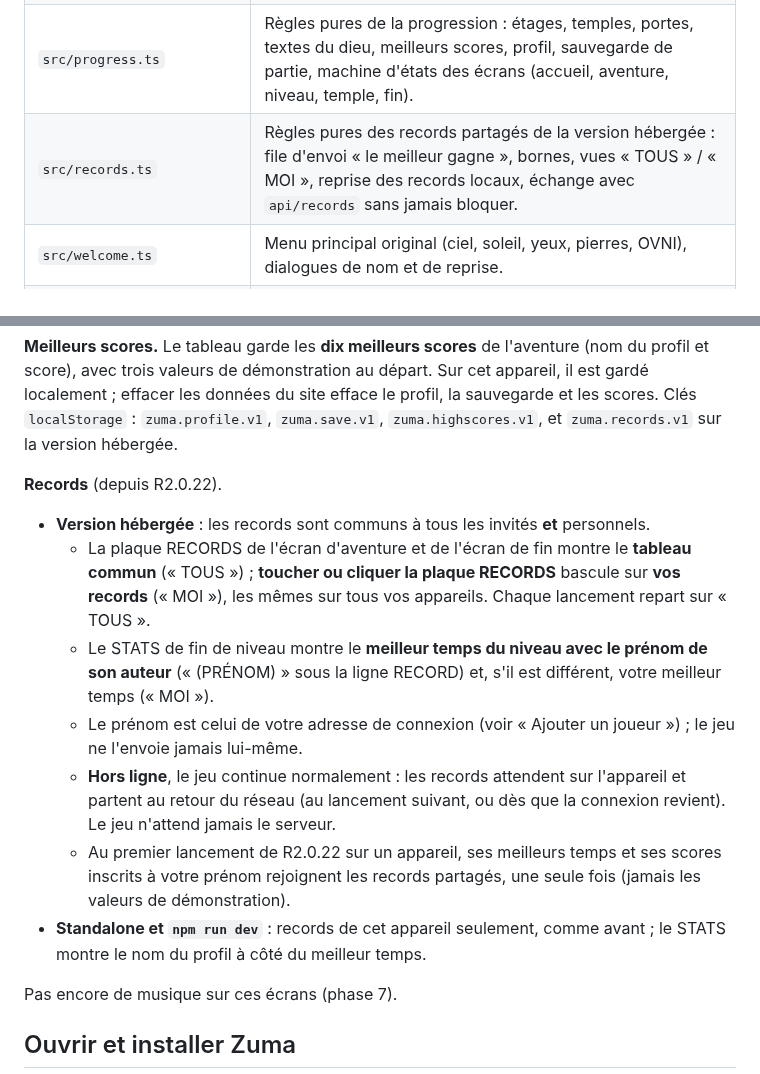
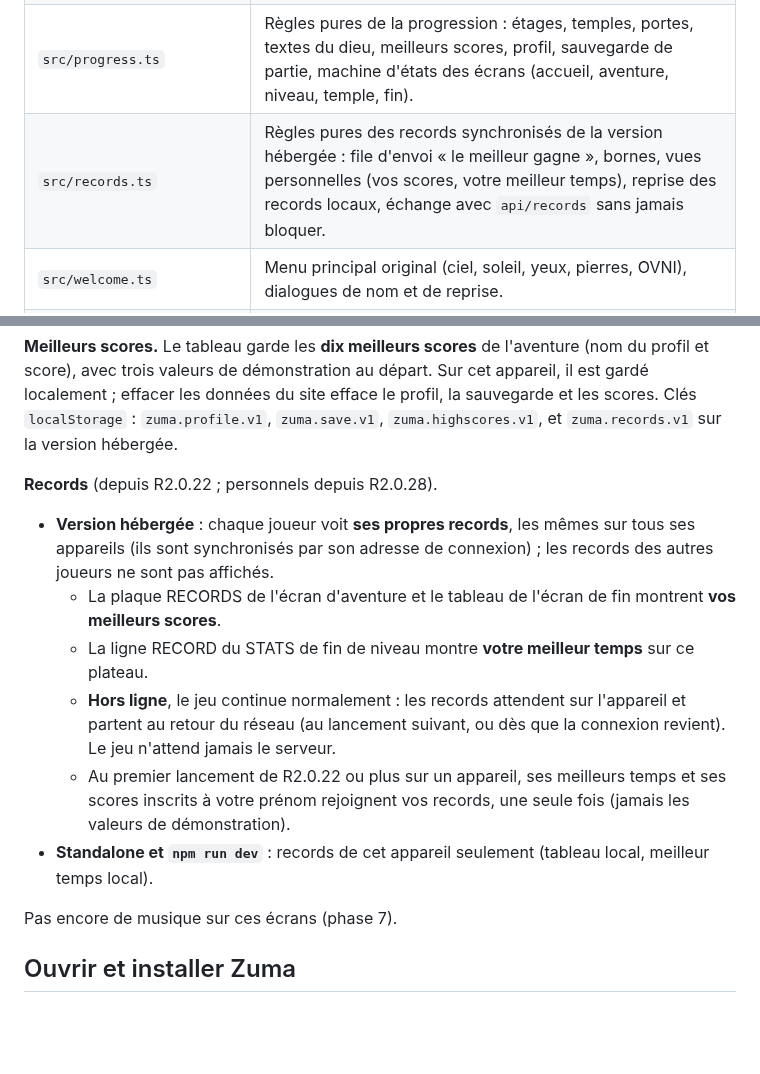
Before and after one commit to romaindetroyat/zuma, a Markdown page: README.md, 2 parts joined by grey strips. GitHub-like rendering; blank space fills up the shorter version.

Commit message:
docs(r228): README — records are personal (own scores on the plaques, own best time in the STATS)
Co-Authored-By: Claude Opus 5.5 <noreply@anthropic.com>
Claude-Session: https://claude.ai/code/session_01MJvwDRqQK8pxNntYapBXdo

```diff
--- a/README.md
+++ b/README.md
@@ -15,7 +15,7 @@ Baseline : **R2.0.22**.
 | `src/render.ts` | Rendu canvas 640×480, HUD natif, pièce, messages et textes flottants en polices bitmap. |
 | `src/bitmapfont.ts`, `src/statsdialog.ts`, `src/menudialog.ts` | Polices bitmap PopCap, composition de l'écran STATS natif et du menu de jeu (dialogue OPTIONS en jeu ou hors partie). |
 | `src/progress.ts` | Règles pures de la progression : étages, temples, portes, textes du dieu, meilleurs scores, profil, sauvegarde de partie, machine d'états des écrans (accueil, aventure, niveau, temple, fin). |
-| `src/records.ts` | Règles pures des records partagés de la version hébergée : file d'envoi « le meilleur gagne », bornes, vues « TOUS » / « MOI », reprise des records locaux, échange avec `api/records` sans jamais bloquer. |
+| `src/records.ts` | Règles pures des records synchronisés de la version hébergée : file d'envoi « le meilleur gagne », bornes, vues personnelles (vos scores, votre meilleur temps), reprise des records locaux, échange avec `api/records` sans jamais bloquer. |
 | `src/welcome.ts` | Menu principal original (ciel, soleil, yeux, pierres, OVNI), dialogues de nom et de reprise. |
 | `src/adventure.ts` | Écran d'aventure original (temples, portes, plaque des scores, arrivée d'un temple), dialogue du dieu, écran de fin. |
 | `src/audio.ts` | Sons originaux si disponibles, synthèse WebAudio sinon. |
@@ -70,15 +70,14 @@ Depuis R2.0.21, le jeu suit le parcours de l'aventure de Zuma Deluxe, écran par
 
 **Meilleurs scores.** Le tableau garde les **dix meilleurs scores** de l'aventure (nom du profil et score), avec trois valeurs de démonstration au départ. Sur cet appareil, il est gardé localement ; effacer les données du site efface le profil, la sauvegarde et les scores. Clés `localStorage` : `zuma.profile.v1`, `zuma.save.v1`, `zuma.highscores.v1`, et `zuma.records.v1` sur la version hébergée.
 
-**Records** (depuis R2.0.22).
+**Records** (depuis R2.0.22 ; personnels depuis R2.0.28).
 
-- **Version hébergée** : les records sont communs à tous les invités **et** personnels.
-  - La plaque RECORDS de l'écran d'aventure et de l'écran de fin montre le **tableau commun** (« TOUS ») ; **toucher ou cliquer la plaque RECORDS** bascule sur **vos records** (« MOI »), les mêmes sur tous vos appareils. Chaque lancement repart sur « TOUS ».
-  - Le STATS de fin de niveau montre le **meilleur temps du niveau avec le prénom de son auteur** (« (PRÉNOM) » sous la ligne RECORD) et, s'il est différent, votre meilleur temps (« MOI »).
-  - Le prénom est celui de votre adresse de connexion (voir « Ajouter un joueur ») ; le jeu ne l'envoie jamais lui-même.
+- **Version hébergée** : chaque joueur voit **ses propres records**, les mêmes sur tous ses appareils (ils sont synchronisés par son adresse de connexion) ; les records des autres joueurs ne sont pas affichés.
+  - La plaque RECORDS de l'écran d'aventure et le tableau de l'écran de fin montrent **vos meilleurs scores**.
+  - La ligne RECORD du STATS de fin de niveau montre **votre meilleur temps** sur ce plateau.
   - **Hors ligne**, le jeu continue normalement : les records attendent sur l'appareil et partent au retour du réseau (au lancement suivant, ou dès que la connexion revient). Le jeu n'attend jamais le serveur.
-  - Au premier lancement de R2.0.22 sur un appareil, ses meilleurs temps et ses scores inscrits à votre prénom rejoignent les records partagés, une seule fois (jamais les valeurs de démonstration).
-- **Standalone et `npm run dev`** : records de cet appareil seulement, comme avant ; le STATS montre le nom du profil à côté du meilleur temps.
+  - Au premier lancement de R2.0.22 ou plus sur un appareil, ses meilleurs temps et ses scores inscrits à votre prénom rejoignent vos records, une seule fois (jamais les valeurs de démonstration).
+- **Standalone et `npm run dev`** : records de cet appareil seulement (tableau local, meilleur temps local).
 
 Pas encore de musique sur ces écrans (phase 7).
 
```
